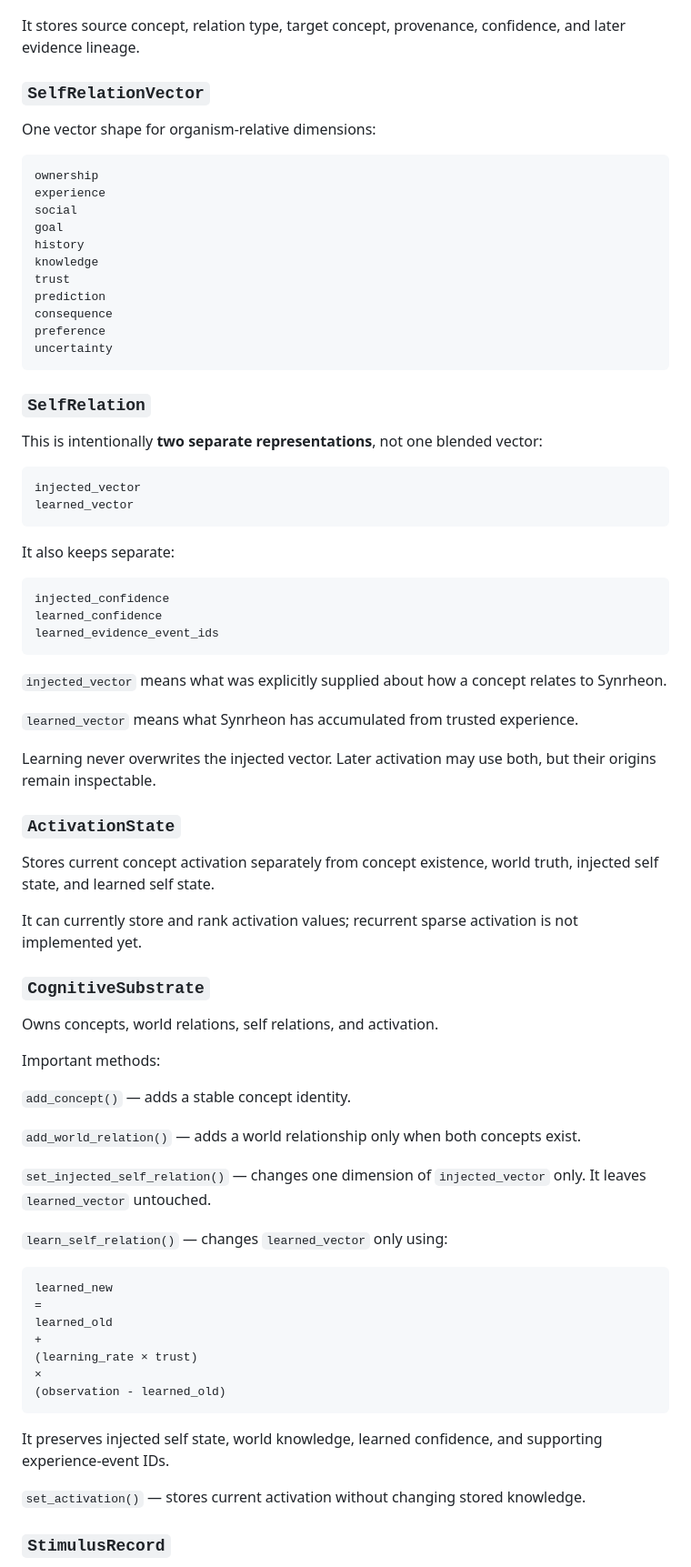
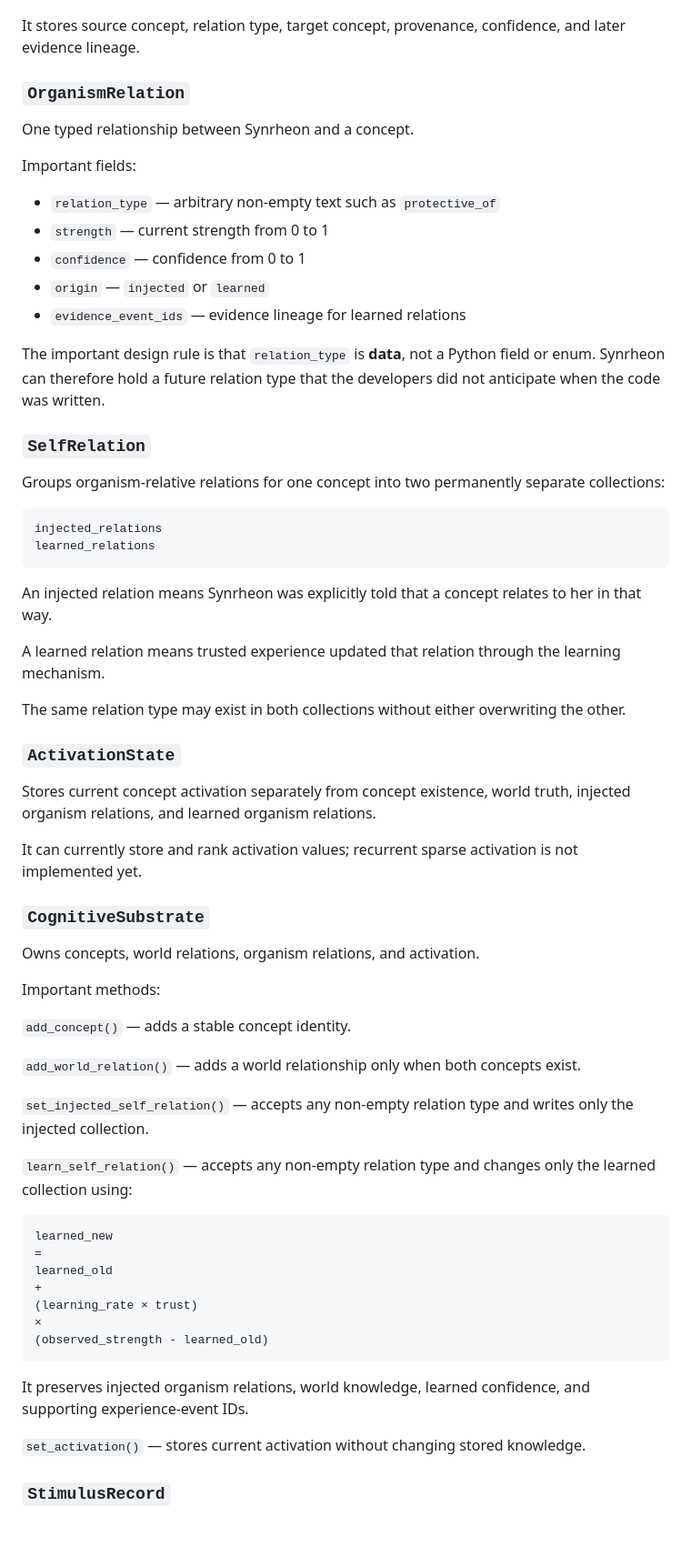
Before and after one commit to Logancarton/Synrheon, a Markdown page: docs/PROJECT_GUIDE.md, the part around one of its changes. Shown at 91% size. GitHub-like rendering; blank space fills up the shorter version.

Commit message:
Explain open-ended organism relations in project guide

````diff
--- a/docs/PROJECT_GUIDE.md
+++ b/docs/PROJECT_GUIDE.md
@@ -134,56 +134,43 @@ daisy IS_A dog
 
 It stores source concept, relation type, target concept, provenance, confidence, and later evidence lineage.
 
-### `SelfRelationVector`
+### `OrganismRelation`
 
-One vector shape for organism-relative dimensions:
+One typed relationship between Synrheon and a concept.
 
-```text
-ownership
-experience
-social
-goal
-history
-knowledge
-trust
-prediction
-consequence
-preference
-uncertainty
-```
+Important fields:
+- `relation_type` — arbitrary non-empty text such as `protective_of`
+- `strength` — current strength from 0 to 1
+- `confidence` — confidence from 0 to 1
+- `origin` — `injected` or `learned`
+- `evidence_event_ids` — evidence lineage for learned relations
+
+The important design rule is that `relation_type` is **data**, not a Python field or enum. Synrheon can therefore hold a future relation type that the developers did not anticipate when the code was written.
 
 ### `SelfRelation`
 
-This is intentionally **two separate representations**, not one blended vector:
+Groups organism-relative relations for one concept into two permanently separate collections:
 
 ```text
-injected_vector
-learned_vector
+injected_relations
+learned_relations
 ```
 
-It also keeps separate:
+An injected relation means Synrheon was explicitly told that a concept relates to her in that way.
 
-```text
-injected_confidence
-learned_confidence
-learned_evidence_event_ids
-```
+A learned relation means trusted experience updated that relation through the learning mechanism.
 
-`injected_vector` means what was explicitly supplied about how a concept relates to Synrheon.
-
-`learned_vector` means what Synrheon has accumulated from trusted experience.
-
-Learning never overwrites the injected vector. Later activation may use both, but their origins remain inspectable.
+The same relation type may exist in both collections without either overwriting the other.
 
 ### `ActivationState`
 
-Stores current concept activation separately from concept existence, world truth, injected self state, and learned self state.
+Stores current concept activation separately from concept existence, world truth, injected organism relations, and learned organism relations.
 
 It can currently store and rank activation values; recurrent sparse activation is not implemented yet.
 
 ### `CognitiveSubstrate`
 
-Owns concepts, world relations, self relations, and activation.
+Owns concepts, world relations, organism relations, and activation.
 
 Important methods:
 
@@ -191,9 +178,9 @@ Important methods:
 
 `add_world_relation()` — adds a world relationship only when both concepts exist.
 
-`set_injected_self_relation()` — changes one dimension of `injected_vector` only. It leaves `learned_vector` untouched.
+`set_injected_self_relation()` — accepts any non-empty relation type and writes only the injected collection.
 
-`learn_self_relation()` — changes `learned_vector` only using:
+`learn_self_relation()` — accepts any non-empty relation type and changes only the learned collection using:
 
 ```text
 learned_new
@@ -202,10 +189,10 @@ learned_old
 +
 (learning_rate × trust)
 ×
-(observation - learned_old)
+(observed_strength - learned_old)
 ```
 
-It preserves injected self state, world knowledge, learned confidence, and supporting experience-event IDs.
+It preserves injected organism relations, world knowledge, learned confidence, and supporting experience-event IDs.
 
 `set_activation()` — stores current activation without changing stored knowledge.
 
````
Also changed, not shown: other parts of docs/PROJECT_GUIDE.md (+32 -18 lines).
